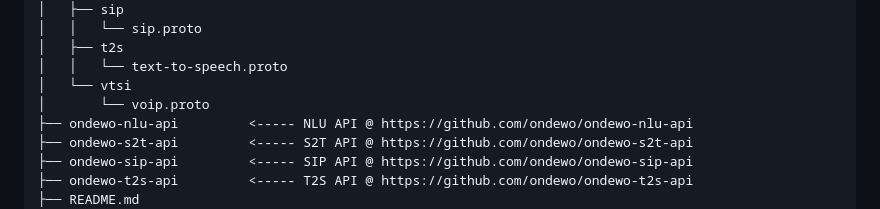
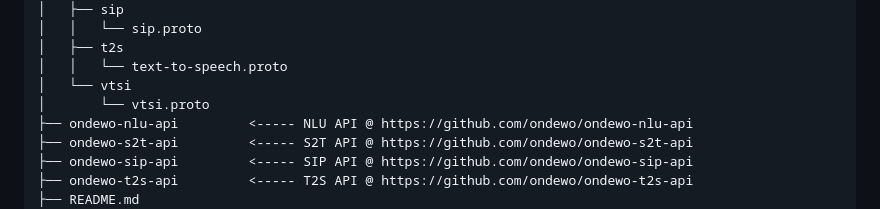
Before and after one commit to ondewo/ondewo-vtsi-api, a Markdown page: README.md, the part around the change. Drawn GitHub-style.

Commit message:
[OND233-323] Updated readme

```diff
--- a/README.md
+++ b/README.md
@@ -82,7 +82,7 @@ Please use the issue tracker in this repo for discussions about this API, or the
 │   ├── t2s
 │   │   └── text-to-speech.proto
 │   └── vtsi
-│       └── voip.proto
+│       └── vtsi.proto
 ├── ondewo-nlu-api         <----- NLU API @ https://github.com/ondewo/ondewo-nlu-api
 ├── ondewo-s2t-api         <----- S2T API @ https://github.com/ondewo/ondewo-s2t-api
 ├── ondewo-sip-api         <----- SIP API @ https://github.com/ondewo/ondewo-sip-api
```
